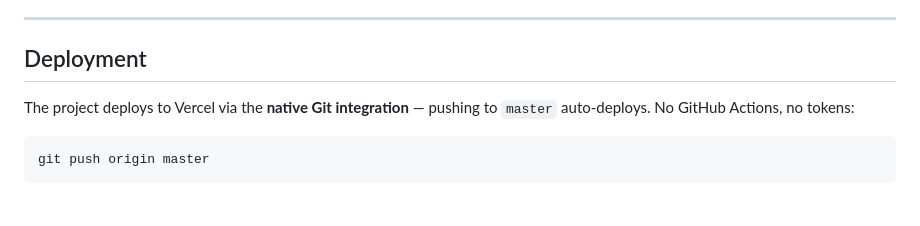
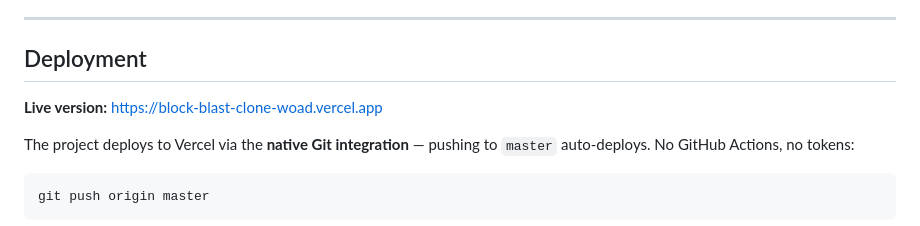
Before and after one commit to ionutale/block-blast-clone, a Markdown page: README.md, the part around the change. GitHub-like rendering; blank space fills up the shorter version.

Commit message:
docs: add live deployment link to deployment section

````diff
--- a/README.md
+++ b/README.md
@@ -159,6 +159,8 @@ npx playwright test   # E2E (Playwright, desktop + mobile): 19 specs × 2 projec
 
 ## Deployment
 
+**Live version:** https://block-blast-clone-woad.vercel.app
+
 The project deploys to Vercel via the **native Git integration** — pushing to `master` auto-deploys. No GitHub Actions, no tokens:
 
 ```bash
````
